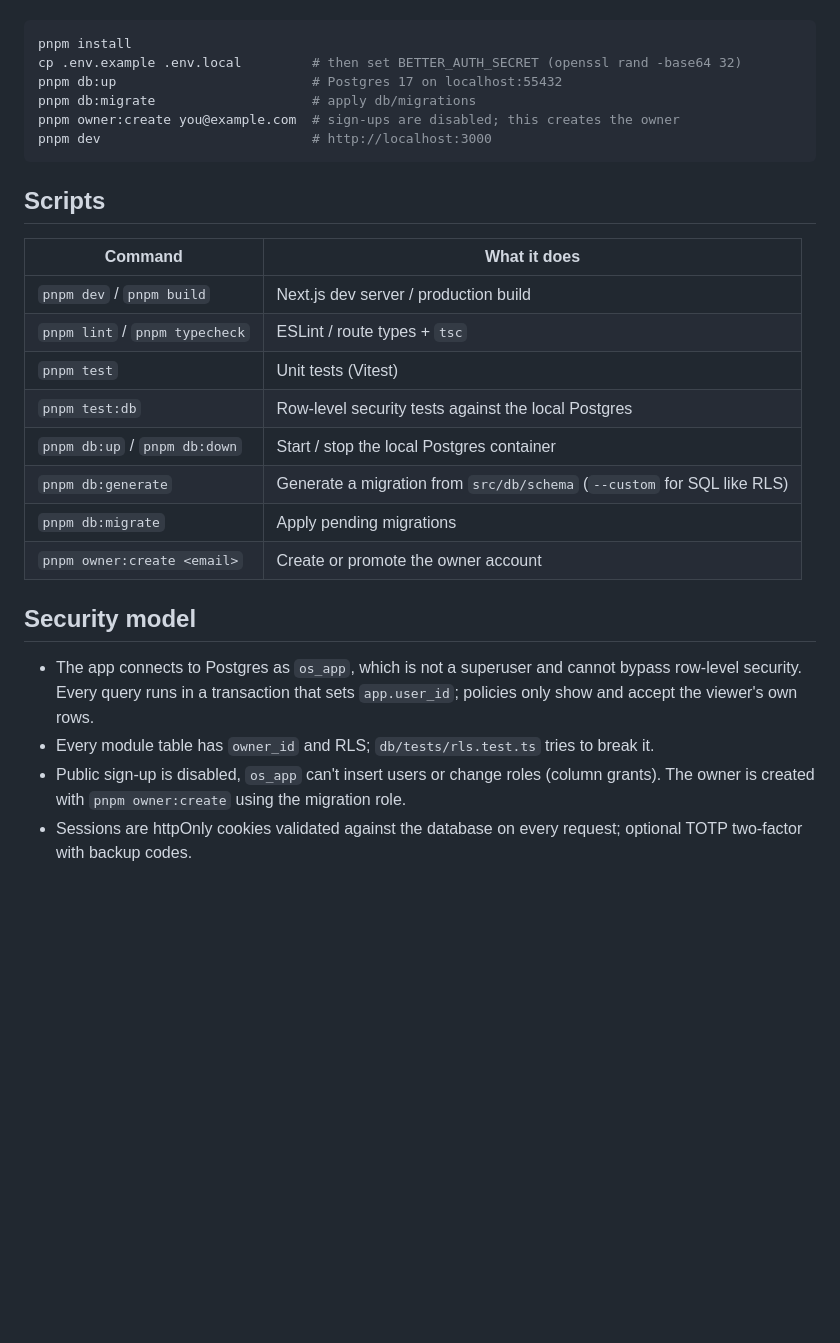
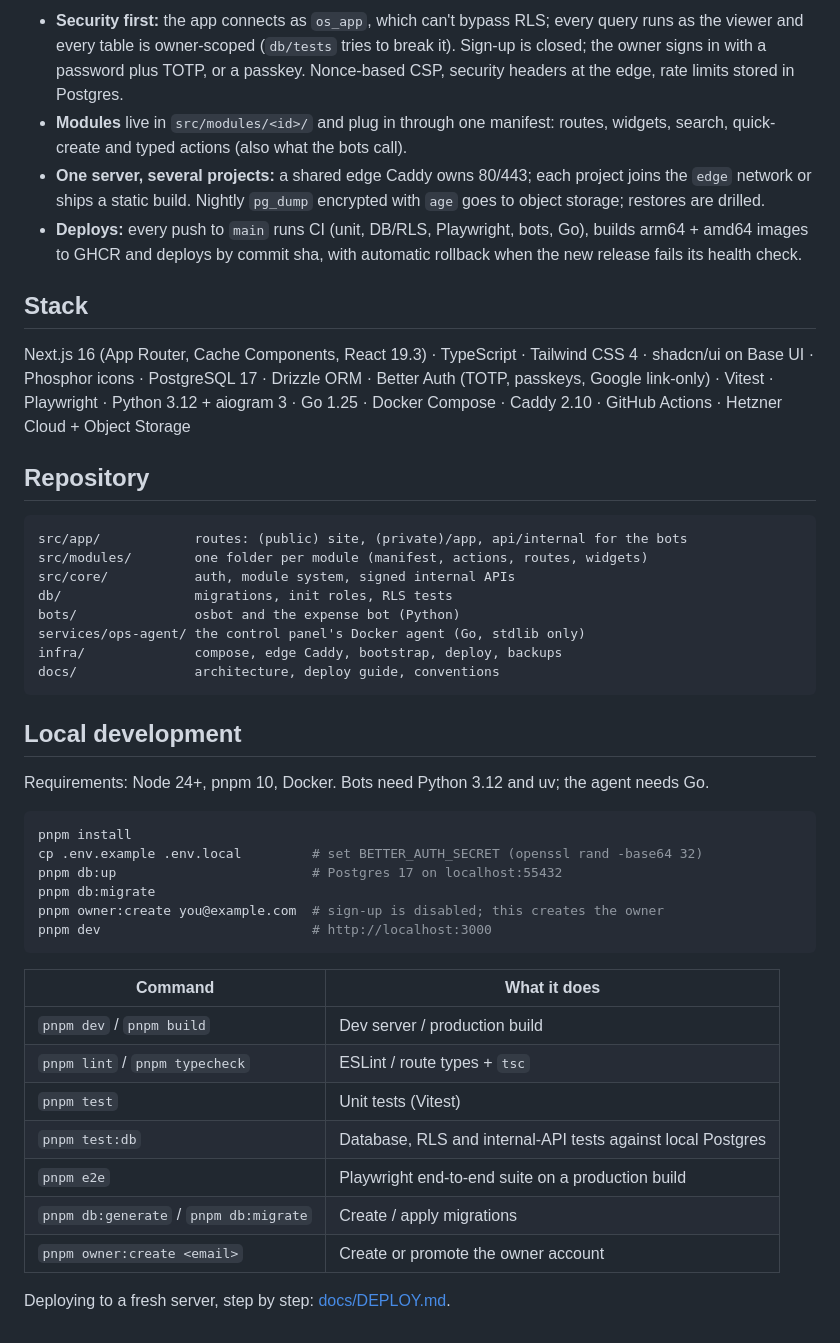
Before and after one commit to NnnotAnwar/anwar-os, a Markdown page: README.md, the part around one of its changes. GitHub-like rendering; blank space fills up the shorter version.

````diff
--- a/README.md
+++ b/README.md
@@ -28,33 +93,57 @@ Requirements: Node 24+, pnpm 10, Docker.
+- **Security first:** the app connects as `os_app`, which can't bypass RLS; every query
+  runs as the viewer and every table is owner-scoped (`db/tests` tries to break it).
+  Sign-up is closed; the owner signs in with a password plus TOTP, or a passkey.
+  Nonce-based CSP, security headers at the edge, rate limits stored in Postgres.
+- **Modules** live in `src/modules/<id>/` and plug in through one manifest: routes,
+  widgets, search, quick-create and typed actions (also what the bots call).
+- **One server, several projects:** a shared edge Caddy owns 80/443; each project joins
+  the `edge` network or ships a static build. Nightly `pg_dump` encrypted with `age`
+  goes to object storage; restores are drilled.
+- **Deploys:** every push to `main` runs CI (unit, DB/RLS, Playwright, bots, Go), builds
+  arm64 + amd64 images to GHCR and deploys by commit sha, with automatic rollback when
+  the new release fails its health check.
+
+## Stack
+
+Next.js 16 (App Router, Cache Components, React 19.3) · TypeScript · Tailwind CSS 4 ·
+shadcn/ui on Base UI · Phosphor icons · PostgreSQL 17 · Drizzle ORM · Better Auth
+(TOTP, passkeys, Google link-only) · Vitest · Playwright · Python 3.12 + aiogram 3 ·
+Go 1.25 · Docker Compose · Caddy 2.10 · GitHub Actions · Hetzner Cloud + Object Storage
+
+## Repository
+
+```
+src/app/            routes: (public) site, (private)/app, api/internal for the bots
+src/modules/        one folder per module (manifest, actions, routes, widgets)
+src/core/           auth, module system, signed internal APIs
+db/                 migrations, init roles, RLS tests
+bots/               osbot and the expense bot (Python)
+services/ops-agent/ the control panel's Docker agent (Go, stdlib only)
+infra/              compose, edge Caddy, bootstrap, deploy, backups
+docs/               architecture, deploy guide, conventions
+```
+
+## Local development
+
+Requirements: Node 24+, pnpm 10, Docker. Bots need Python 3.12 and uv; the agent needs Go.
 
 ```bash
 pnpm install
-cp .env.example .env.local         # then set BETTER_AUTH_SECRET (openssl rand -base64 32)
+cp .env.example .env.local         # set BETTER_AUTH_SECRET (openssl rand -base64 32)
 pnpm db:up                         # Postgres 17 on localhost:55432
-pnpm db:migrate                    # apply db/migrations
-pnpm owner:create you@example.com  # sign-ups are disabled; this creates the owner
+pnpm db:migrate
+pnpm owner:create you@example.com  # sign-up is disabled; this creates the owner
 pnpm dev                           # http://localhost:3000
 ```
 
-## Scripts
-
 | Command | What it does |
 |---|---|
-| `pnpm dev` / `pnpm build` | Next.js dev server / production build |
+| `pnpm dev` / `pnpm build` | Dev server / production build |
 | `pnpm lint` / `pnpm typecheck` | ESLint / route types + `tsc` |
 | `pnpm test` | Unit tests (Vitest) |
-| `pnpm test:db` | Row-level security tests against the local Postgres |
-| `pnpm db:up` / `pnpm db:down` | Start / stop the local Postgres container |
-| `pnpm db:generate` | Generate a migration from `src/db/schema` (`--custom` for SQL like RLS) |
-| `pnpm db:migrate` | Apply pending migrations |
+| `pnpm test:db` | Database, RLS and internal-API tests against local Postgres |
+| `pnpm e2e` | Playwright end-to-end suite on a production build |
+| `pnpm db:generate` / `pnpm db:migrate` | Create / apply migrations |
 | `pnpm owner:create <email>` | Create or promote the owner account |
 
-## Security model
-
-- The app connects to Postgres as `os_app`, which is not a superuser and cannot
-  bypass row-level security. Every query runs in a transaction that sets
-  `app.user_id`; policies only show and accept the viewer's own rows.
-- Every module table has `owner_id` and RLS; `db/tests/rls.test.ts` tries to break it.
-- Public sign-up is disabled, `os_app` can't insert users or change roles (column
-  grants). The owner is created with `pnpm owner:create` using the migration role.
-- Sessions are httpOnly cookies validated against the database on every request;
-  optional TOTP two-factor with backup codes.
+Deploying to a fresh server, step by step: [docs/DEPLOY.md](docs/DEPLOY.md).
````
Also changed, not shown: other parts of README.md (+83 -18 lines), docs/images/app-services.png (added), docs/images/app-sheet.png (added), docs/images/app-today-dark.png (added), docs/images/site-home-dark.png (added), docs/images/site-home-light.png (added).
